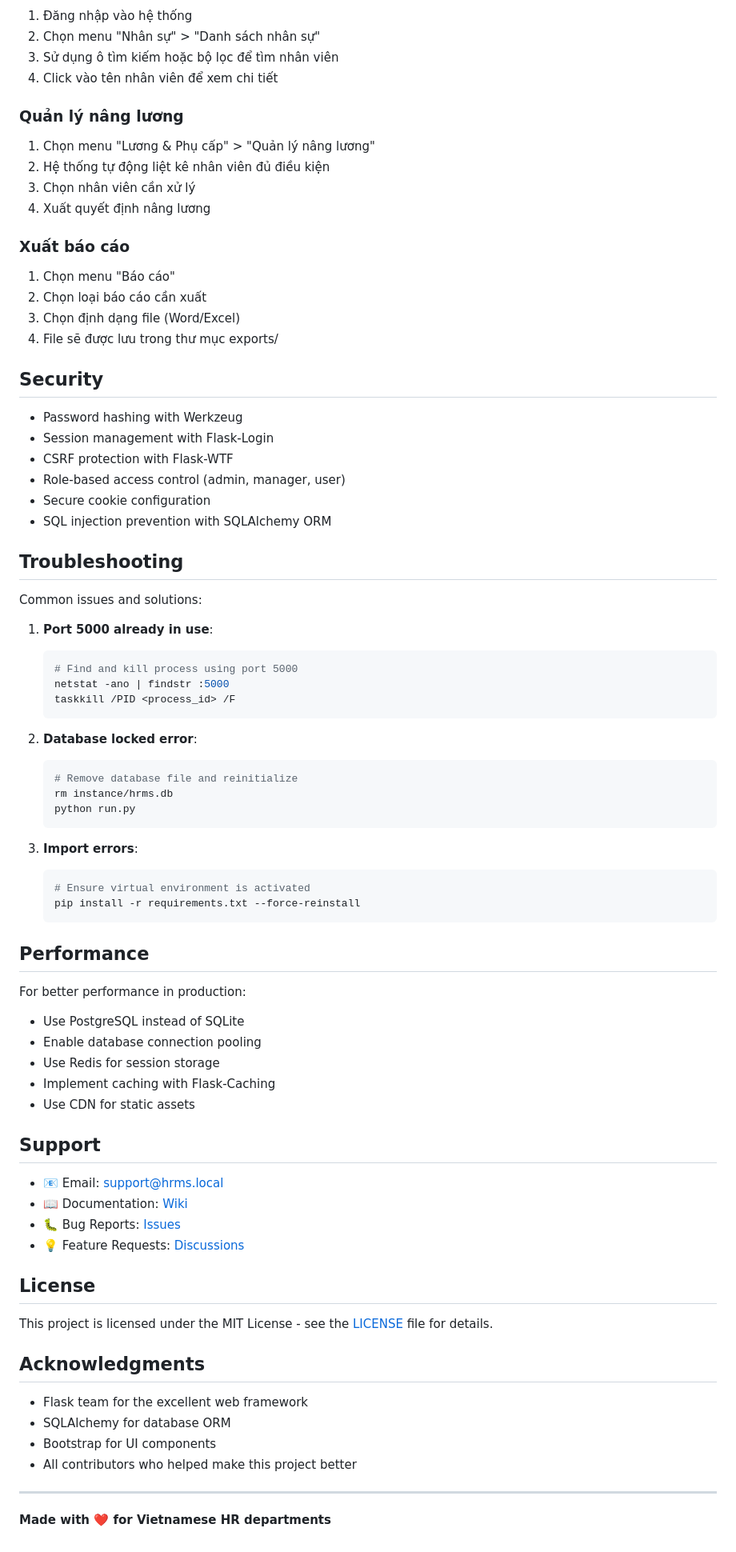
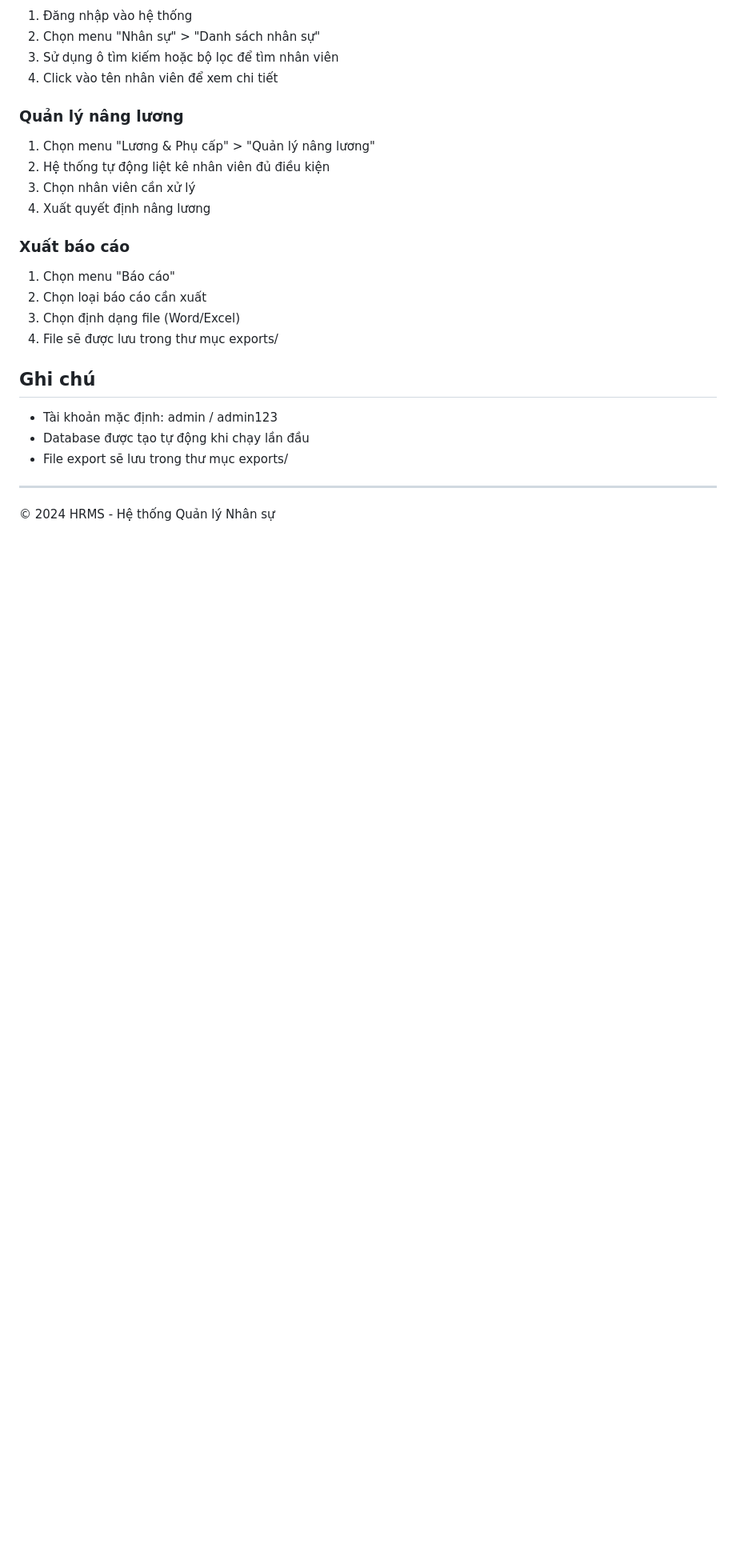
Before and after one commit to quangminh1212/HRMS, a Markdown page: README.md, the part around the change. Shown: that part at 80% size. Rendered like a GitHub page; blank space fills up the shorter version.

Commit message:
Simplify project to Python-only structure
- Remove all non-Python files (Dockerfile, Makefile, etc.)
- Keep only essential files: .py, requirements.txt, README.md
- Simplify requirements.txt to core dependencies only
- Streamline README.md to basic Vietnamese documentation
- Maintain Flask app functionality with minimal structure

````diff
--- a/README.md
+++ b/README.md
@@ -95,66 +95,10 @@ python -m pytest tests/
 3. Chọn định dạng file (Word/Excel)
 4. File sẽ được lưu trong thư mục exports/
 
-## Security
-
-- Password hashing with Werkzeug
-- Session management with Flask-Login
-- CSRF protection with Flask-WTF
-- Role-based access control (admin, manager, user)
-- Secure cookie configuration
-- SQL injection prevention with SQLAlchemy ORM
-
-## Troubleshooting
-
-Common issues and solutions:
-
-1. **Port 5000 already in use**:
-   ```bash
-   # Find and kill process using port 5000
-   netstat -ano | findstr :5000
-   taskkill /PID <process_id> /F
-   ```
-
-2. **Database locked error**:
-   ```bash
-   # Remove database file and reinitialize
-   rm instance/hrms.db
-   python run.py
-   ```
-
-3. **Import errors**:
-   ```bash
-   # Ensure virtual environment is activated
-   pip install -r requirements.txt --force-reinstall
-   ```
-
-## Performance
-
-For better performance in production:
-- Use PostgreSQL instead of SQLite
-- Enable database connection pooling
-- Use Redis for session storage
-- Implement caching with Flask-Caching
-- Use CDN for static assets
-
-## Support
-
-- 📧 Email: support@hrms.local
-- 📖 Documentation: [Wiki](https://github.com/your-org/hrms/wiki)
-- 🐛 Bug Reports: [Issues](https://github.com/your-org/hrms/issues)
-- 💡 Feature Requests: [Discussions](https://github.com/your-org/hrms/discussions)
-
-## License
-
-This project is licensed under the MIT License - see the [LICENSE](LICENSE) file for details.
-
-## Acknowledgments
-
-- Flask team for the excellent web framework
-- SQLAlchemy for database ORM
-- Bootstrap for UI components
-- All contributors who helped make this project better
+## Ghi chú
+- Tài khoản mặc định: admin / admin123
+- Database được tạo tự động khi chạy lần đầu
+- File export sẽ lưu trong thư mục exports/
 
 ---
-
-**Made with ❤️ for Vietnamese HR departments**
+© 2024 HRMS - Hệ thống Quản lý Nhân sự
````
